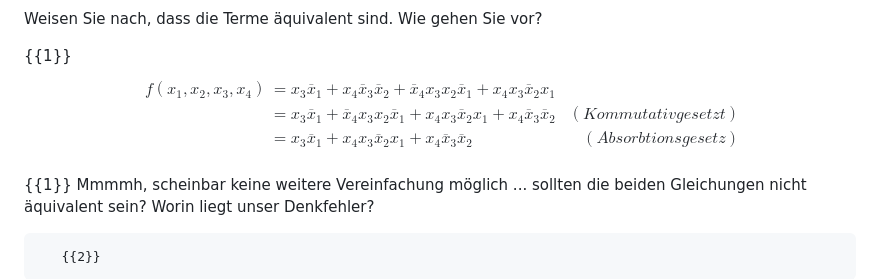
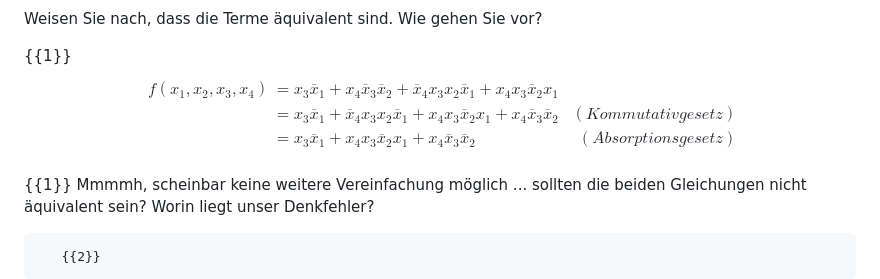
Before and after one commit to TUBAF-IfI-LiaScript/VL_EingebetteteSysteme, a Markdown page: 03_Minimierung.md, the part around the change. Rendered like a GitHub page.

Commit message:
Korrektur zweier Rechtschreibfehler
Minimierung von Boolesche Funktionen > Wie weit waren wir gekommen?

```diff
--- a/03_Minimierung.md
+++ b/03_Minimierung.md
@@ -92,8 +92,8 @@ Weisen Sie nach, dass die Terme äquivalent sind. Wie gehen Sie vor?
 $$
 \begin{aligned}
 f(x_1, x_2, x_3, x_4) &= x_3\overline{x}_1+ x_4\overline{x}_3\overline{x}_2 + \overline{x}_4x_3x_2\overline{x}_1 + x_4x_3\overline{x}_2x_1 \\
-&= x_3\overline{x}_1  + \overline{x}_4x_3x_2\overline{x}_1 + x_4x_3\overline{x}_2x_1   + x_4\overline{x}_3\overline{x}_2 & (Kommutativgesetzt) \\
-&= x_3\overline{x}_1 + x_4x_3\overline{x}_2x_1   + x_4\overline{x}_3\overline{x}_2 & (Absorbtionsgesetz) \\
+&= x_3\overline{x}_1  + \overline{x}_4x_3x_2\overline{x}_1 + x_4x_3\overline{x}_2x_1   + x_4\overline{x}_3\overline{x}_2 & (Kommutativgesetz) \\
+&= x_3\overline{x}_1 + x_4x_3\overline{x}_2x_1   + x_4\overline{x}_3\overline{x}_2 & (Absorptionsgesetz) \\
 \end{aligned}
 $$
 
```
